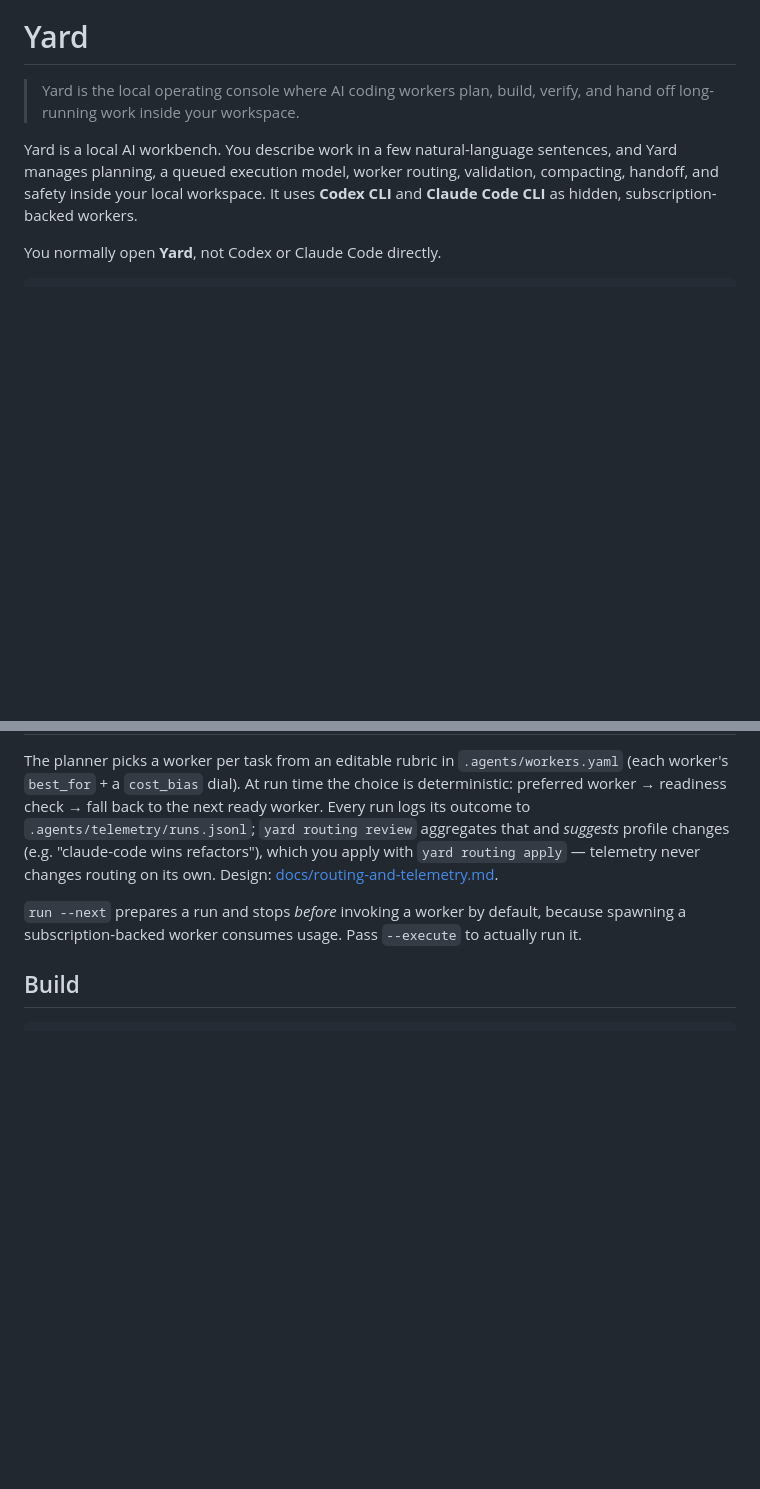
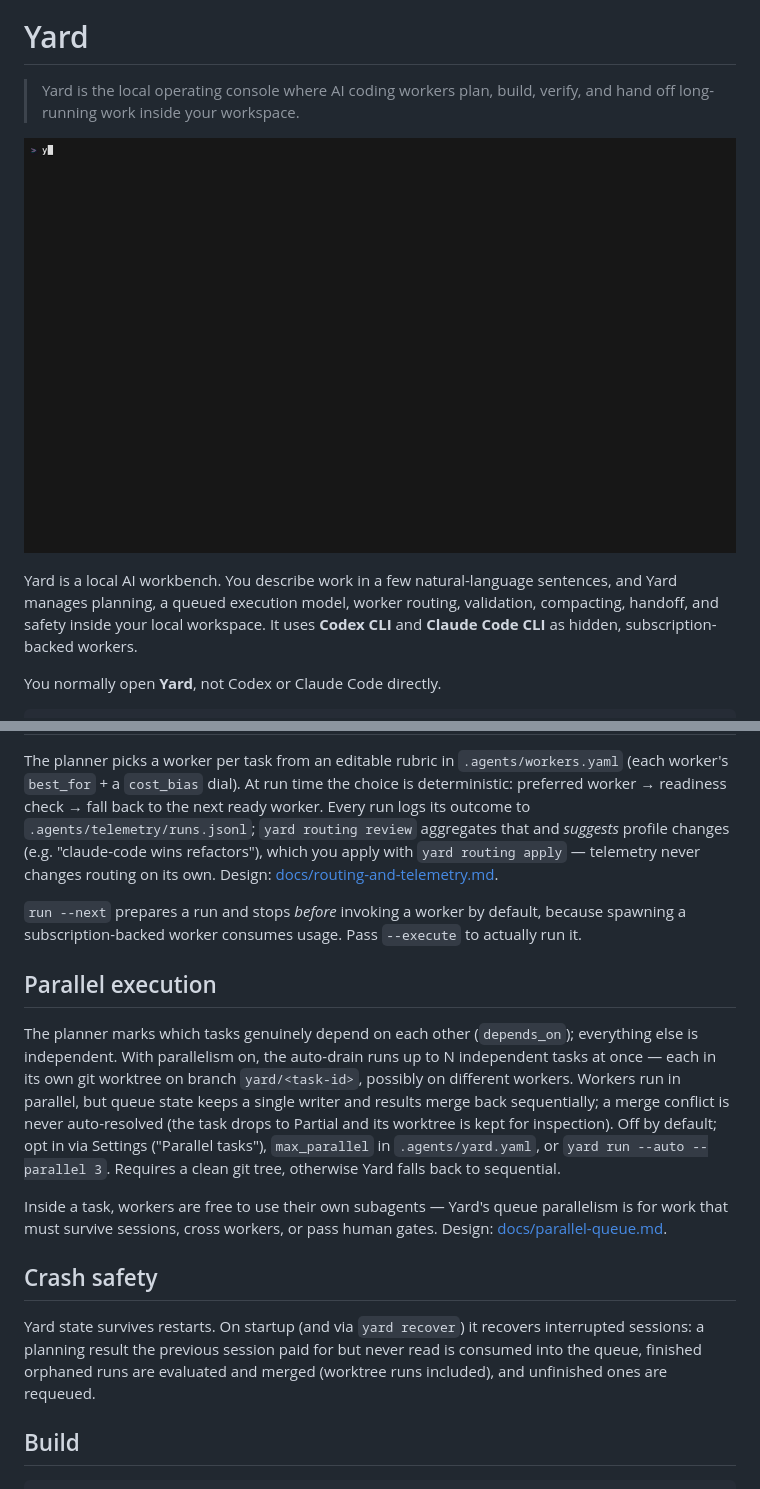
Before and after one commit to zzunkie/yardlet, a Markdown page: README.md, 2 parts joined by grey strips. GitHub-like rendering; pictures changed too: docs/assets/yard-demo.gif (added); blank space fills up the shorter version.

````diff
--- a/README.md
+++ b/README.md
@@ -1,6 +1,8 @@
 # Yard
 
 > Yard is the local operating console where AI coding workers plan, build, verify, and hand off long-running work inside your workspace.
+
+![Yard terminal UI demo](docs/assets/yard-demo.gif)
 
 Yard is a local AI workbench. You describe work in a few natural-language sentences, and Yard manages planning, a queued execution model, worker routing, validation, compacting, handoff, and safety inside your local workspace. It uses **Codex CLI** and **Claude Code CLI** as hidden, subscription-backed workers.
 
@@ -99,6 +105,29 @@ with `yard routing apply` — telemetry never changes routing on its own. Design
 because spawning a subscription-backed worker consumes usage. Pass `--execute`
 to actually run it.
 
+## Parallel execution
+
+The planner marks which tasks genuinely depend on each other (`depends_on`);
+everything else is independent. With parallelism on, the auto-drain runs up to
+N independent tasks at once — each in its own git worktree on branch
+`yard/<task-id>`, possibly on different workers. Workers run in parallel, but
+queue state keeps a single writer and results merge back sequentially; a merge
+conflict is never auto-resolved (the task drops to Partial and its worktree is
+kept for inspection). Off by default; opt in via Settings ("Parallel tasks"),
+`max_parallel` in `.agents/yard.yaml`, or `yard run --auto --parallel 3`.
+Requires a clean git tree, otherwise Yard falls back to sequential.
+
+Inside a task, workers are free to use their own subagents — Yard's queue
+parallelism is for work that must survive sessions, cross workers, or pass
+human gates. Design: [docs/parallel-queue.md](docs/parallel-queue.md).
+
+## Crash safety
+
+Yard state survives restarts. On startup (and via `yard recover`) it recovers
+interrupted sessions: a planning result the previous session paid for but never
+read is consumed into the queue, finished orphaned runs are evaluated and
+merged (worktree runs included), and unfinished ones are requeued.
+
 ## Build
 
 ```bash
````
Also changed, not shown: other parts of README.md (+8 -4 lines), CHANGELOG.md (added, +44 -0 lines), 2 other files.
